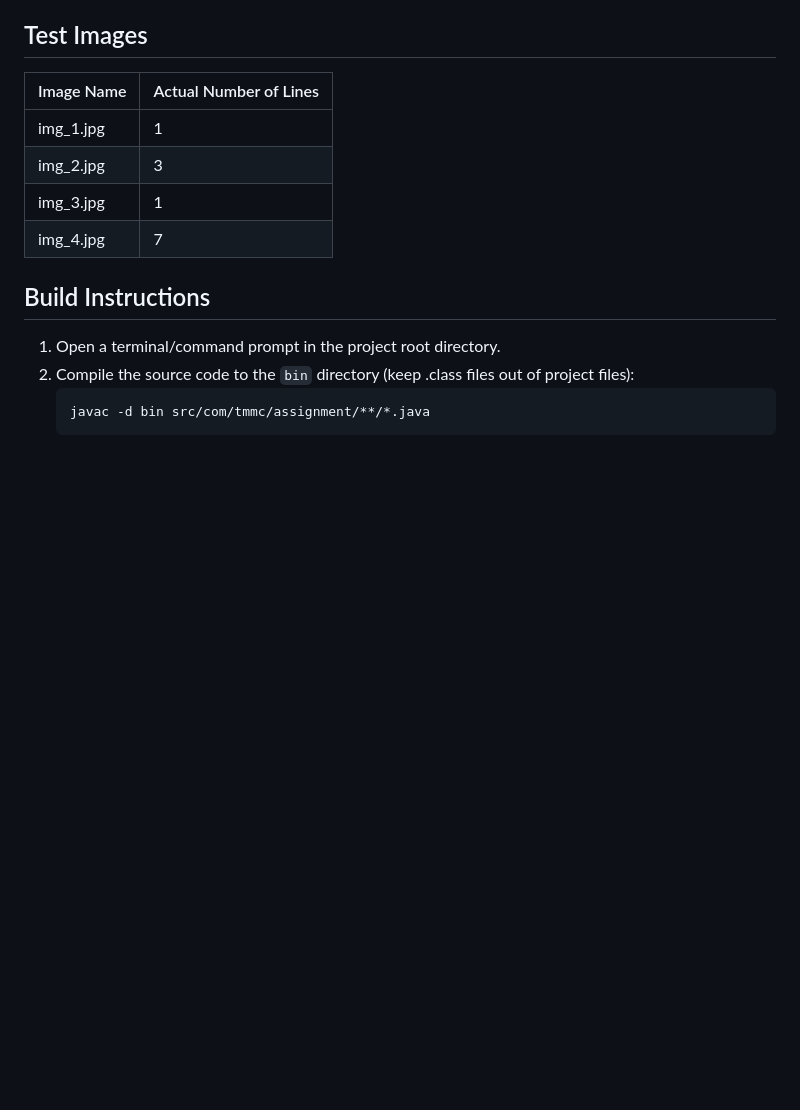
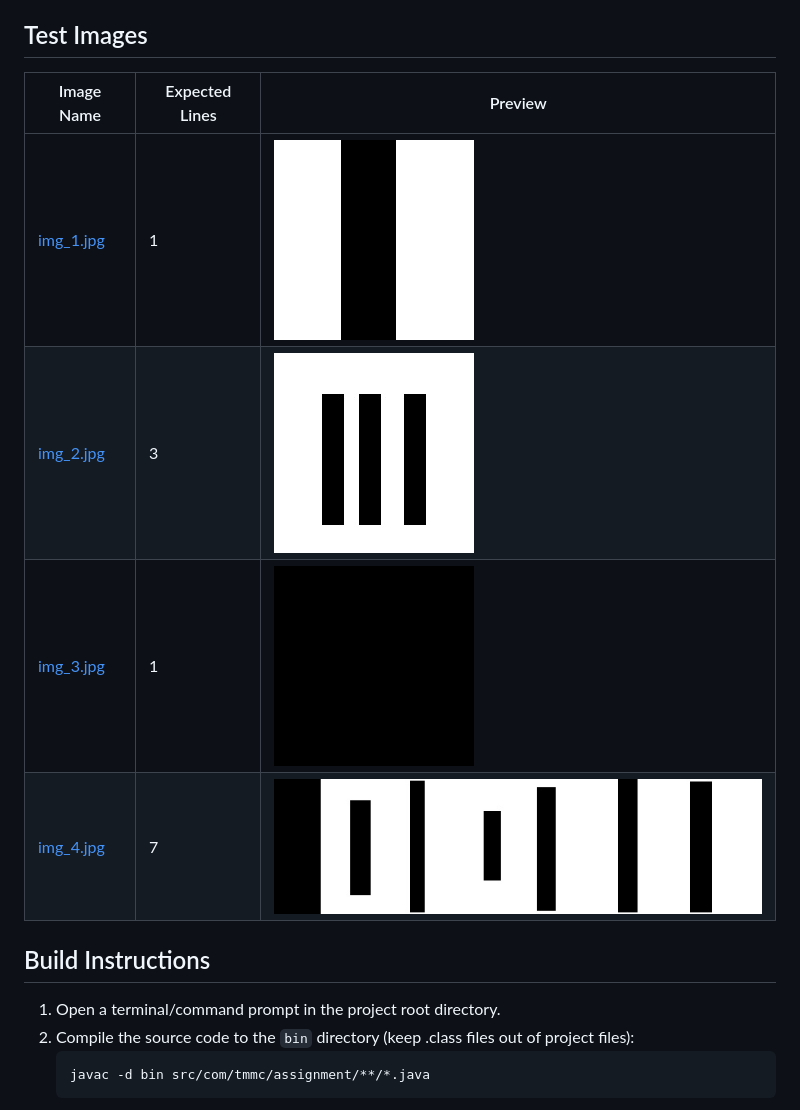
Before and after one commit to waqqarchoudhary/ImageVerticalLineCounter, a Markdown page: README.md, the part around the change. GitHub-like rendering; pictures changed too: images/img_1.jpg (added), images/img_2.jpg (added), images/img_3.jpg (added); blank space fills up the shorter version.

Commit message:
add test images for quick testing

```diff
--- a/README.md
+++ b/README.md
@@ -16,12 +16,14 @@ This Windows console application counts the number of vertical black lines in a
 3. Each line is a continuous straight line from the top to the bottom of the image.
 
 ## Test Images
-| Image Name   | Actual Number of Lines |
-|--------------|-----------------------|
-| img_1.jpg    | 1                     |
-| img_2.jpg    | 3                     |
-| img_3.jpg    | 1                     |
-| img_4.jpg    | 7                     |
+
+| Image Name | Expected Lines | Preview |
+|-------------|----------------|----------|
+| [img_1.jpg](images/img_1.jpg) | 1 | ![img_1](images/img_1.jpg) |
+| [img_2.jpg](images/img_2.jpg) | 3 | ![img_2](images/img_2.jpg) |
+| [img_3.jpg](images/img_3.jpg) | 1 | ![img_3](images/img_3.jpg) |
+| [img_4.jpg](images/img_4.jpg) | 7 | ![img_4](images/img_4.jpg) |
+
 
 ## Build Instructions
 1. Open a terminal/command prompt in the project root directory.
```
Also changed, not shown: 1 other file.
